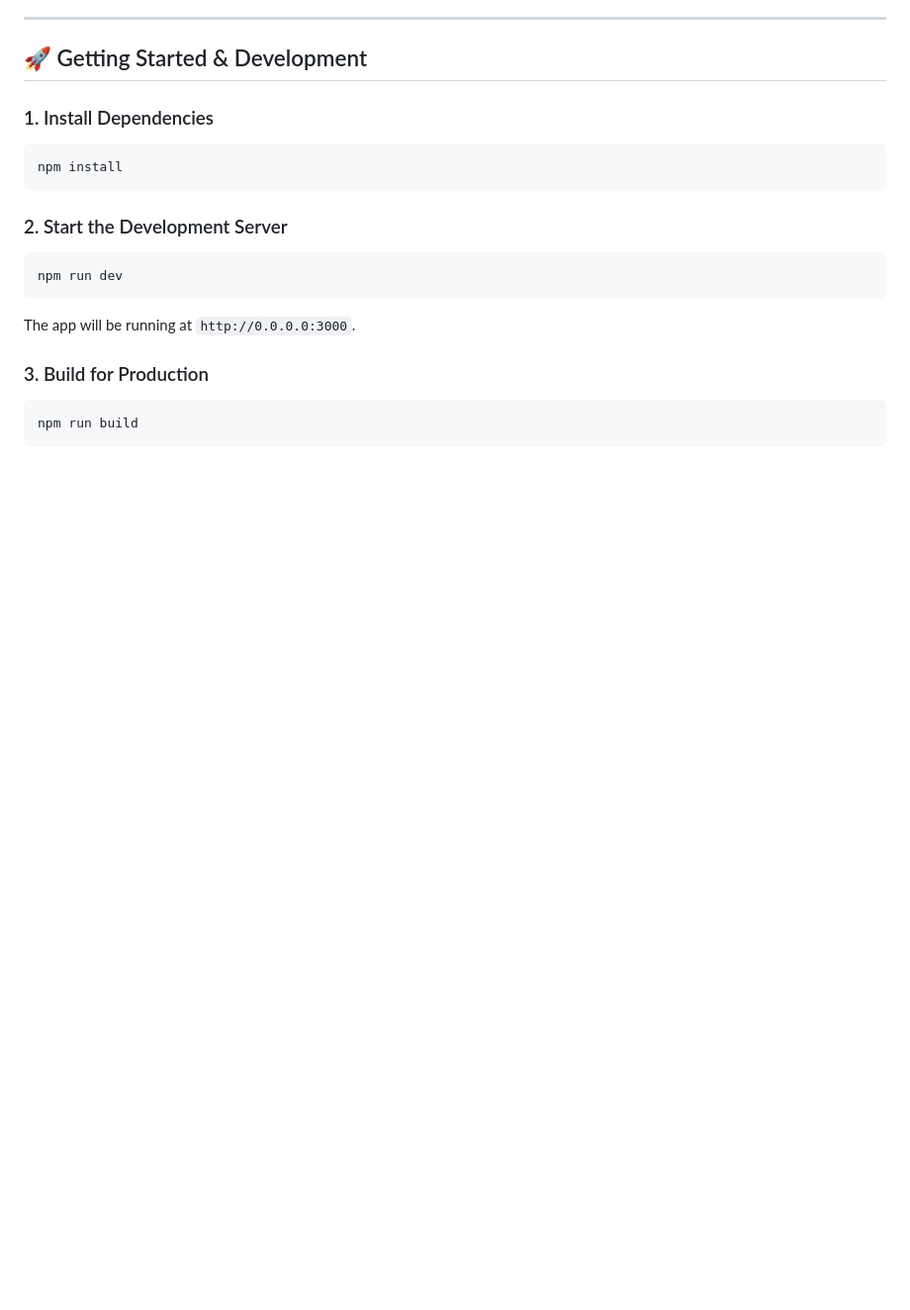
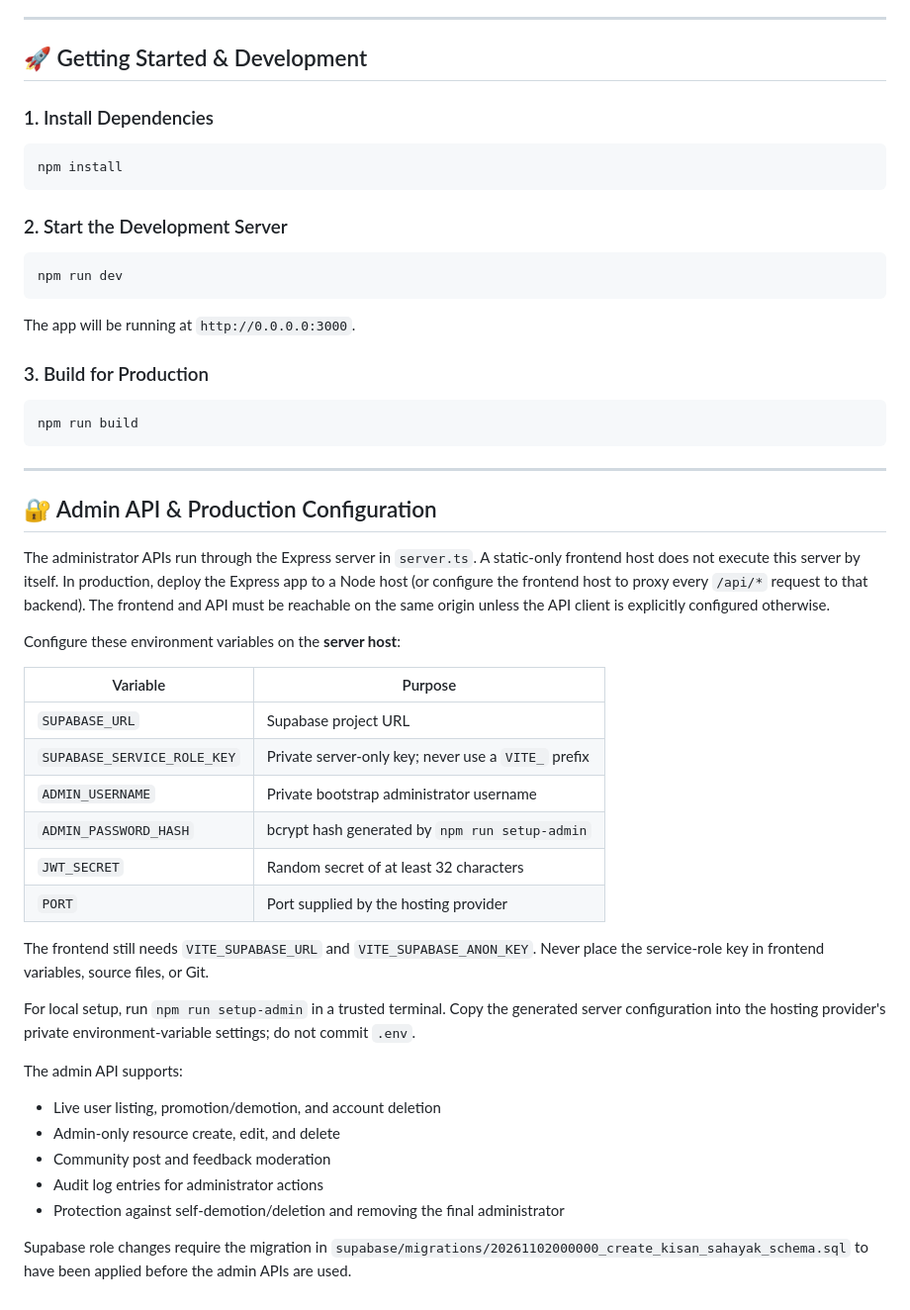
Before and after one commit to Aniket2a/Kisan-Sahayak, a Markdown page: README.md, the part around the change. Shown at 99% size. GitHub-like rendering; blank space fills up the shorter version.

Commit message:
Document admin backend deployment and required secrets

````diff
--- a/README.md
+++ b/README.md
@@ -81,3 +81,33 @@ The app will be running at `http://0.0.0.0:3000`.
 ```bash
 npm run build
 ```
+
+---
+
+## 🔐 Admin API & Production Configuration
+
+The administrator APIs run through the Express server in `server.ts`. A static-only frontend host does not execute this server by itself. In production, deploy the Express app to a Node host (or configure the frontend host to proxy every `/api/*` request to that backend). The frontend and API must be reachable on the same origin unless the API client is explicitly configured otherwise.
+
+Configure these environment variables on the **server host**:
+
+| Variable | Purpose |
+|---|---|
+| `SUPABASE_URL` | Supabase project URL |
+| `SUPABASE_SERVICE_ROLE_KEY` | Private server-only key; never use a `VITE_` prefix |
+| `ADMIN_USERNAME` | Private bootstrap administrator username |
+| `ADMIN_PASSWORD_HASH` | bcrypt hash generated by `npm run setup-admin` |
+| `JWT_SECRET` | Random secret of at least 32 characters |
+| `PORT` | Port supplied by the hosting provider |
+
+The frontend still needs `VITE_SUPABASE_URL` and `VITE_SUPABASE_ANON_KEY`. Never place the service-role key in frontend variables, source files, or Git.
+
+For local setup, run `npm run setup-admin` in a trusted terminal. Copy the generated server configuration into the hosting provider's private environment-variable settings; do not commit `.env`.
+
+The admin API supports:
+- Live user listing, promotion/demotion, and account deletion
+- Admin-only resource create, edit, and delete
+- Community post and feedback moderation
+- Audit log entries for administrator actions
+- Protection against self-demotion/deletion and removing the final administrator
+
+Supabase role changes require the migration in `supabase/migrations/20261102000000_create_kisan_sahayak_schema.sql` to have been applied before the admin APIs are used.
````
